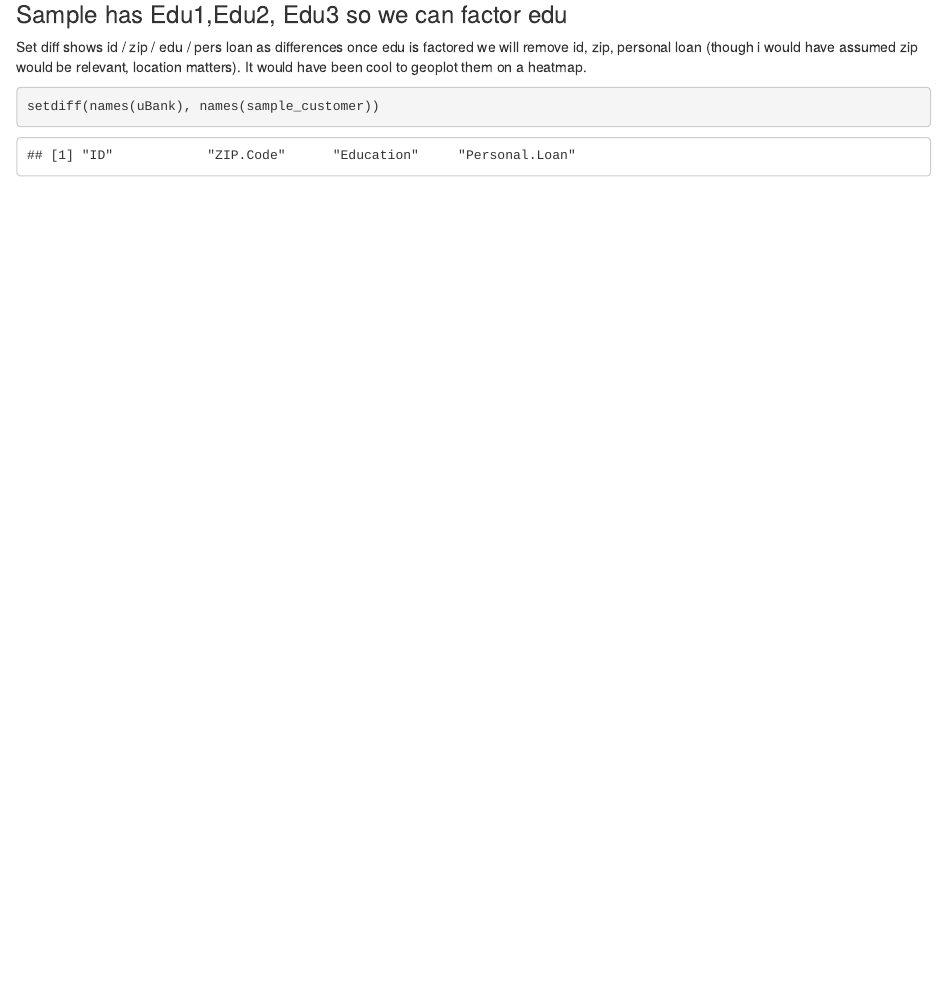
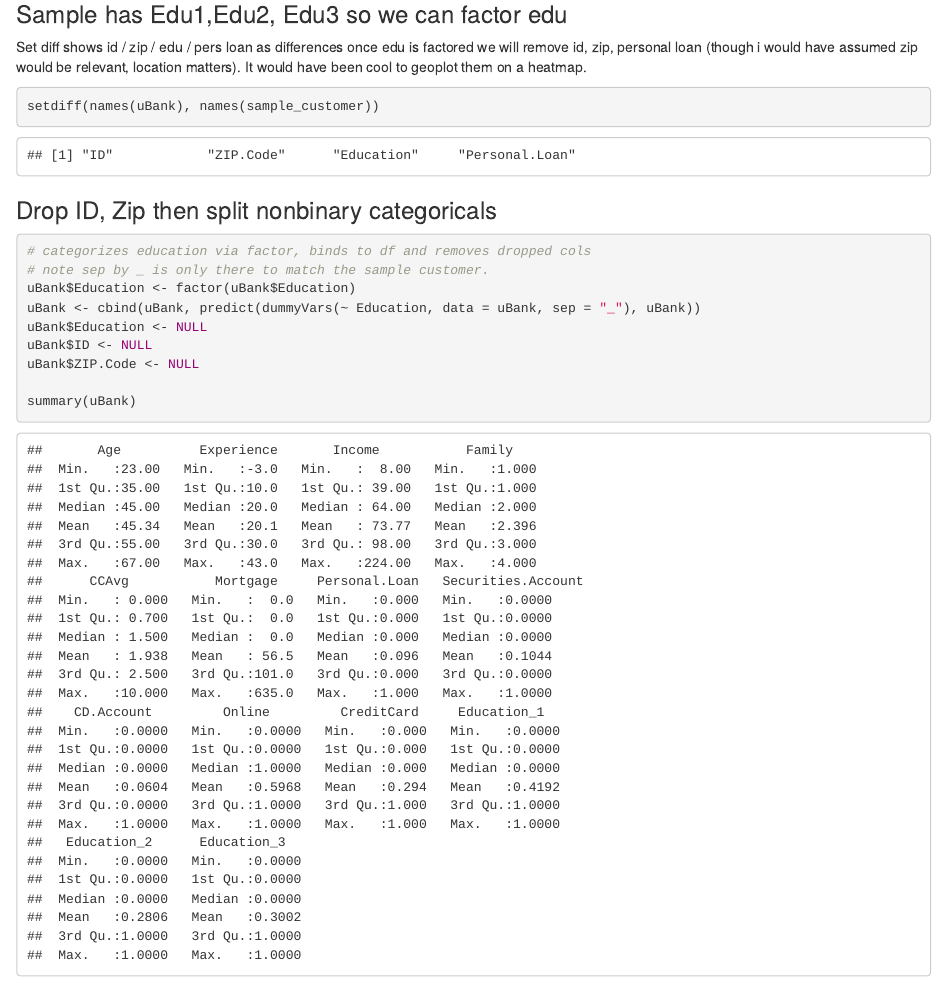
Before and after one commit to Jdemore/64060-jdemore4, an R Markdown document (Assignment_2/Assignment 2.Rmd): the page in a window 1100 px wide, from 10110 px down. Rendered offline with R 4.5, knitr and Pandoc, with nearby package versions; common packages that the code uses without loading them are loaded.

Commit message:
Categorical cleanup
factor;
remove id, zip, and old education col / replace w new edu 1,2,3

````diff
--- a/Assignment_2/Assignment 2.Rmd
+++ b/Assignment_2/Assignment 2.Rmd
@@ -101,6 +101,16 @@ It would have been cool to geoplot them on a heatmap.
 ```{r}
 setdiff(names(uBank), names(sample_customer))
 ```
+### Drop ID, Zip then split nonbinary categoricals
+
 ```{r}
+# categorizes education via factor, binds to df and removes dropped cols
+# note sep by _ is only there to match the sample customer.
+uBank$Education <- factor(uBank$Education)
+uBank <- cbind(uBank, predict(dummyVars(~ Education, data = uBank, sep = "_"), uBank))
+uBank$Education <- NULL
+uBank$ID <- NULL
+uBank$ZIP.Code <- NULL
 
+summary(uBank)
 ```
````
